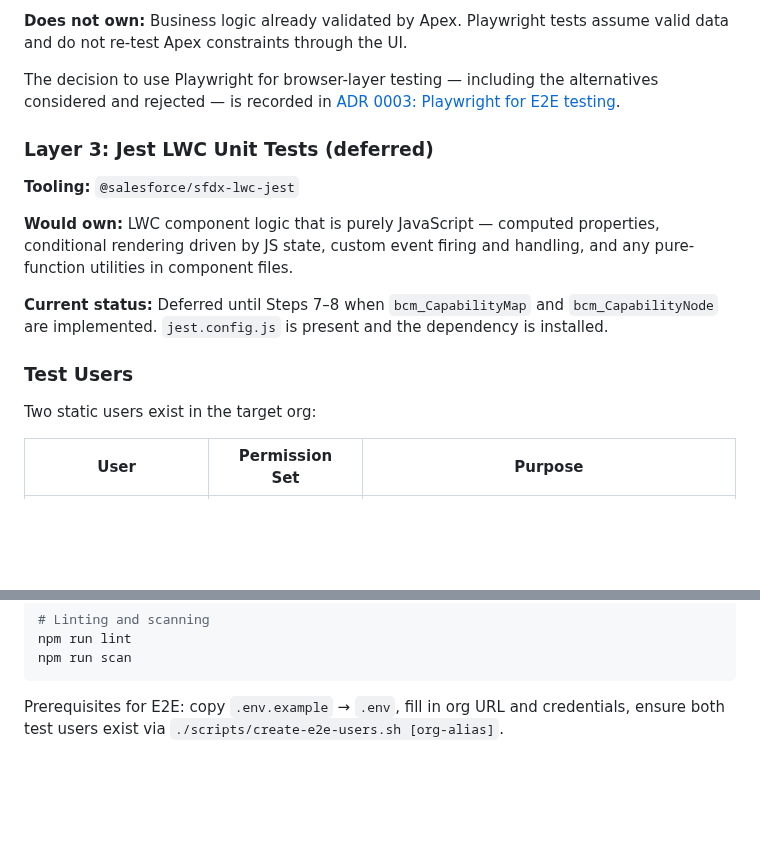
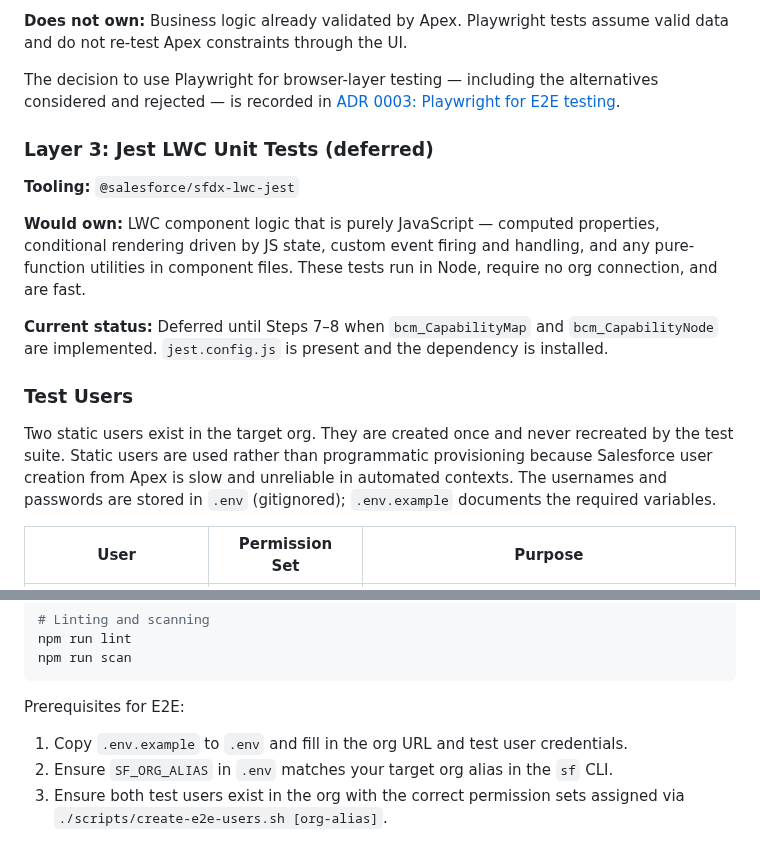
Before and after one commit to deniskrizanovic/sf_businesscapability, a Markdown page: docs/design/08-quality-plan.md, 2 parts joined by grey strips. GitHub-like rendering; blank space fills up the shorter version.

````diff
--- a/docs/design/08-quality-plan.md
+++ b/docs/design/08-quality-plan.md
@@ -185,7 +185,8 @@ The decision to use Playwright for browser-layer testing — including the alter
 
 **Would own:** LWC component logic that is purely JavaScript — computed properties,
 conditional rendering driven by JS state, custom event firing and handling, and any
-pure-function utilities in component files.
+pure-function utilities in component files. These tests run in Node, require no org
+connection, and are fast.
 
 **Current status:** Deferred until Steps 7–8 when `bcm_CapabilityMap` and
 `bcm_CapabilityNode` are implemented. `jest.config.js` is present and the dependency
@@ -193,7 +194,11 @@ is installed.
 
 ### Test Users
 
-Two static users exist in the target org:
+Two static users exist in the target org. They are created once and never recreated
+by the test suite. Static users are used rather than programmatic provisioning
+because Salesforce user creation from Apex is slow and unreliable in automated
+contexts. The usernames and passwords are stored in `.env` (gitignored);
+`.env.example` documents the required variables.
 
 
 | User                  | Permission Set | Purpose                                         |
@@ -424,5 +441,8 @@ npm run lint
 npm run scan
 ```
 
-Prerequisites for E2E: copy `.env.example` → `.env`, fill in org URL and credentials,
-ensure both test users exist via `./scripts/create-e2e-users.sh [org-alias]`.
+Prerequisites for E2E:
+
+1. Copy `.env.example` to `.env` and fill in the org URL and test user credentials.
+2. Ensure `SF_ORG_ALIAS` in `.env` matches your target org alias in the `sf` CLI.
+3. Ensure both test users exist in the org with the correct permission sets assigned via `./scripts/create-e2e-users.sh [org-alias]`.
````
Also changed, not shown: other parts of docs/design/08-quality-plan.md (+56 -44 lines).
